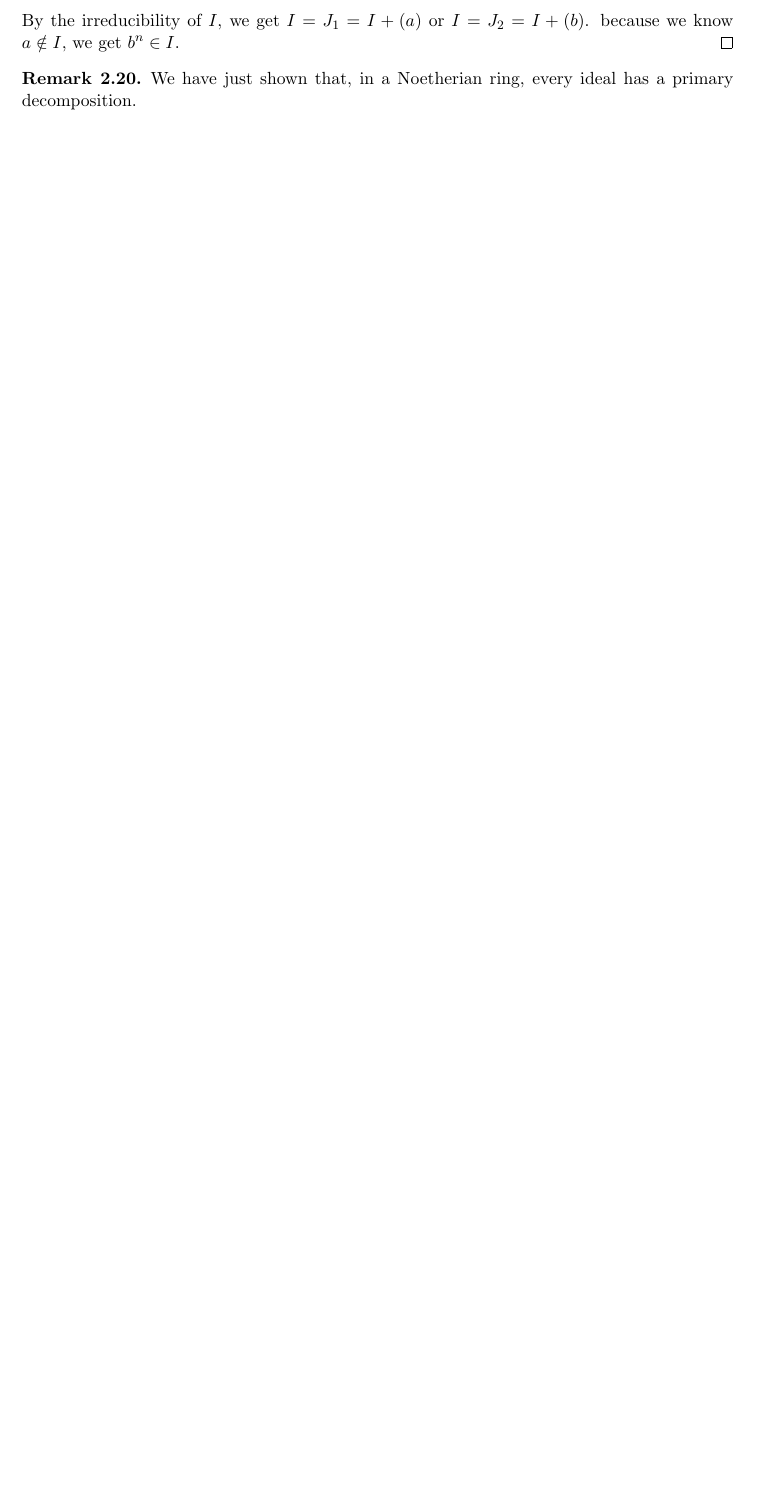
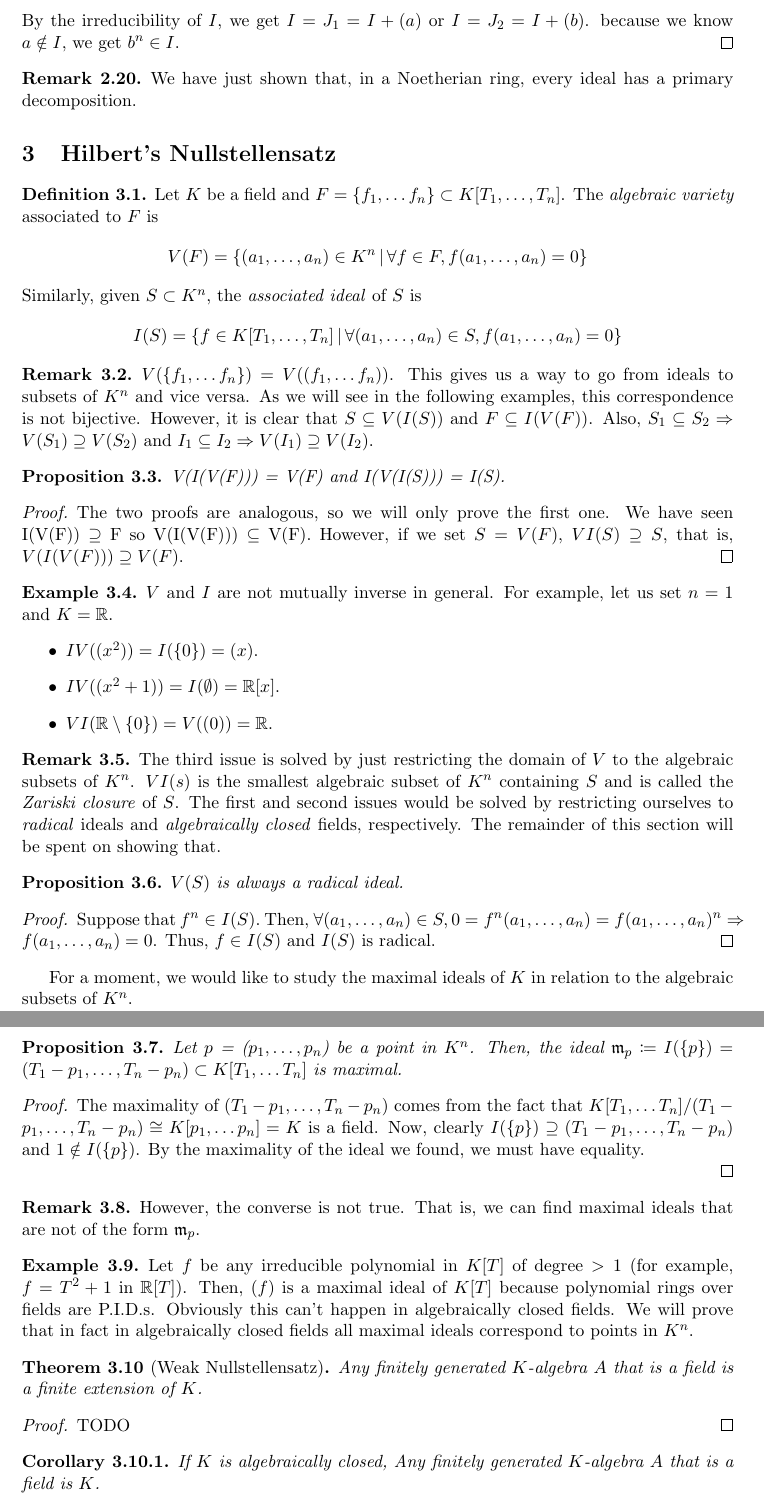
Before and after one commit to ferranEspuna/commutative_algebra, a LaTeX problem sheet (exam_theory.tex, which reads theory/nullstellensatz.tex): part of page 6 of 6 before the commit and two parts of pages 6 and 7 of 8 after it, the two joined at a grey line, cut so that both start at the same text, the shorter picture padded with empty space. Compiled offline with pdfLaTeX.

Commit message:
nullstellensatz theory

```diff
--- a/exam_theory.tex
+++ b/exam_theory.tex
@@ -27,6 +27,8 @@
 \theoremstyle{definition}
 \newtheorem{defn}[theorem]{Definition}
 \newtheorem{rk}[theorem]{Remark}
+\newtheorem{example}[theorem]{Example}
+
 
 % Commands
 \newcommand{\notimplies}{\;\not\!\!\!\implies}
@@ -42,4 +44,7 @@
     \section{Primary Decomposition}\label{sec:primary-decomposition}
     \input{theory/primary_decomposition}
 
+    \section{Hilbert's Nullstellensatz}\label{sec:hilbert-nullstellensatz}
+    \input{theory/nullstellensatz}
+
 \end{document}
--- /dev/null
+++ b/theory/nullstellensatz.tex
@@ -0,0 +1,102 @@
+\begin{defn}
+    Let $K$ be a field and $F = \{f_1, \ldots f_n\} \subset K[T_1, \dots, T_n]$.
+    The \emph{algebraic variety} associated to $F$ is
+    \[ V(F) = \{ (a_1, \ldots, a_n) \in K^n \, | \, \forall f \in F, f(a_1, \ldots, a_n) = 0 \} \]
+    Similarly, given $S \subset K^n$, the \emph{associated ideal} of $S$ is
+    \[ I(S) = \{ f \in K[T_1, \ldots, T_n] \, | \, \forall (a_1, \ldots, a_n) \in S, f(a_1, \ldots, a_n) = 0 \} \]
+\end{defn}
+
+\begin{rk}
+    $V(\{f_1, \ldots f_n\}) = V((f_1, \ldots f_n))$.
+    This gives us a way to go from ideals to subsets of $K^n$ and vice versa.
+    As we will see in the following examples, this correspondence is not bijective.
+    However, it is clear that $S \subseteq V(I(S))$ and $F \subseteq I(V(F))$.
+    Also, $S_1 \subseteq S_2 \Rightarrow V(S_1) \supseteq V(S_2)$ and
+    $I_1 \subseteq I_2 \Rightarrow V(I_1) \supseteq V(I_2)$.
+\end{rk}
+
+\begin{prop}
+    V(I(V(F))) = V(F) and I(V(I(S))) = I(S).
+    \begin{proof}
+        The two proofs are analogous, so we will only prove the first one.
+        We have seen I(V(F)) $\supseteq$ F so V(I(V(F))) $\subseteq$ V(F).
+        However, if we set $S = V(F)$, $VI(S) \supseteq S$, that is, $V(I(V(F))) \supseteq V(F)$.
+    \end{proof}
+\end{prop}
+
+\begin{example}
+    $V$ and $I$ are not mutually inverse in general.
+    For example, let us set $n=1$ and $K = \mathbb{R}$.
+    \begin{itemize}
+        \item $IV((x^2)) = I(\{0\}) = (x)$.
+        \item $IV((x^2+1)) = I(\emptyset) = \mathbb{R}[x]$.
+        \item $VI(\mathbb{R} \setminus \{0\}) = V((0)) = \mathbb{R}$.
+    \end{itemize}
+\end{example}
+
+\begin{rk}
+    The third issue is solved by just restricting the domain of $V$ to the algebraic subsets of $K^n$.
+    $VI(s)$ is the smallest algebraic subset of $K^n$ containing $S$ and is called the \emph{Zariski closure} of $S$.
+    The first and second issues would be solved by restricting ourselves to \emph{radical} ideals
+    and \emph{algebraically closed} fields, respectively.
+    The remainder of this section will be spent on showing that.
+\end{rk}
+
+\begin{prop}
+    $V(S)$ is always a radical ideal.
+    \begin{proof}
+        Suppose that $f^n \in I(S).$
+        Then,
+        $\forall (a_1, \ldots, a_n) \in S, 0 = f^n(a_1, \ldots, a_n)
+        = f(a_1, \ldots, a_n)^n \Rightarrow f(a_1, \ldots, a_n) = 0$.
+        Thus, $f \in I(S)$ and $I(S)$ is radical.
+    \end{proof}
+\end{prop}
+
+For a moment, we would like to study the maximal ideals of $K$ in relation to the algebraic subsets of $K^n$.
+
+\begin{prop}
+    Let $p$ = ($p_1, \ldots, p_n$) be a point in $K^n$.
+    Then, the ideal $\mathfrak{m}_p \coloneqq I(\{p\})
+    = (T_1 - p_1, \ldots, T_n - p_n) \subset K[T_1, \ldots T_n]$
+    is maximal.
+
+    \begin{proof}
+        The maximality of $(T_1 - p_1, \ldots, T_n - p_n)$
+        comes from the fact that $K[T_1, \ldots T_n]/(T_1 - p_1, \ldots, T_n - p_n) \cong K[p_1, \ldots p_n] = K$
+        is a field.
+        Now, clearly
+        $I(\{p\}) \supseteq (T_1 - p_1, \ldots, T_n - p_n)$
+        and
+        $1 \notin I(\{p\})$.
+        By the maximality of the ideal we found, we must have equality.
+
+    \end{proof}
+
+\end{prop}
+
+\begin{rk}
+    However, the converse is not true.
+    That is, we can find maximal ideals that are not of the form $\mathfrak{m}_p$.
+\end{rk}
+
+\begin{example}
+    Let $f$ be any irreducible polynomial in $K[T]$
+    of degree $> 1$ (for example, $f = T^2 + 1$ in $\mathbb{R}[T]$).
+    Then, $(f)$ is a maximal ideal of $K[T]$ because
+    polynomial rings over fields are P.I.D.s.
+    Obviously this can't happen in algebraically closed fields.
+    We will prove that in fact in algebraically closed fields
+    all maximal ideals correspond to points in $K^n$.
+\end{example}
+
+\begin{theorem}[Weak Nullstellensatz]
+    Any finitely generated $K$-algebra $A$ that is a field is a finite extension of $K$.
+    \begin{proof}
+        TODO
+    \end{proof}
+\end{theorem}
+
+\begin{corollary}
+    If $K$ is algebraically closed,
+    Any finitely generated $K$-algebra $A$ that is a field is $K$.
```
Also changed, not shown: theory/nullstellensatz.tex (55 more changed lines).
